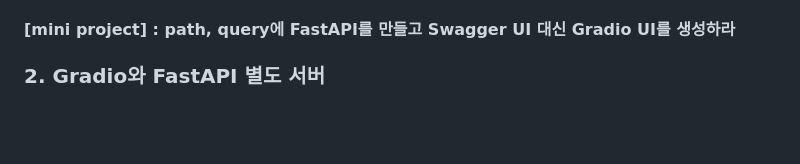
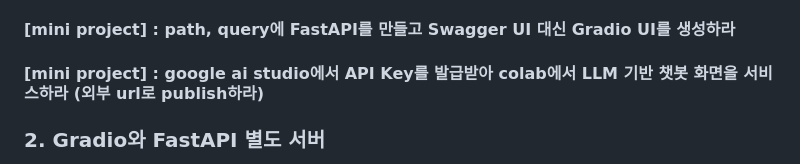
Before and after one commit to ancestor9/2025_Fall_AI-Model-Operations-MLOps, a Markdown page: week04_intermission/readme.md, the part around the change. Drawn GitHub-style; blank space fills up the shorter version.

```diff
--- a/week04_intermission/readme.md
+++ b/week04_intermission/readme.md
@@ -6,6 +6,7 @@
 - [curlconverter](https://curlconverter.com/) : FastAPI Swagg UI에서 Curl 명령어를 python으로 변경하여 확인
 - [curl 명령어 수행](https://reqbin.com/) : : FastAPI Swagg UI에서 Curl 명령어를 크롬확장판을 이용하여 실행하여 보기
 #### [mini project] : path, query에 FastAPI를 만들고 Swagger UI 대신 Gradio UI를 생성하라
+#### [mini project] : google ai studio에서 API Key를 발급받아 colab에서 LLM 기반 챗봇 화면을 서비스하라 (외부 url로 publish하라)
 
 
 ### 2. Gradio와 FastAPI 별도 서버
```
